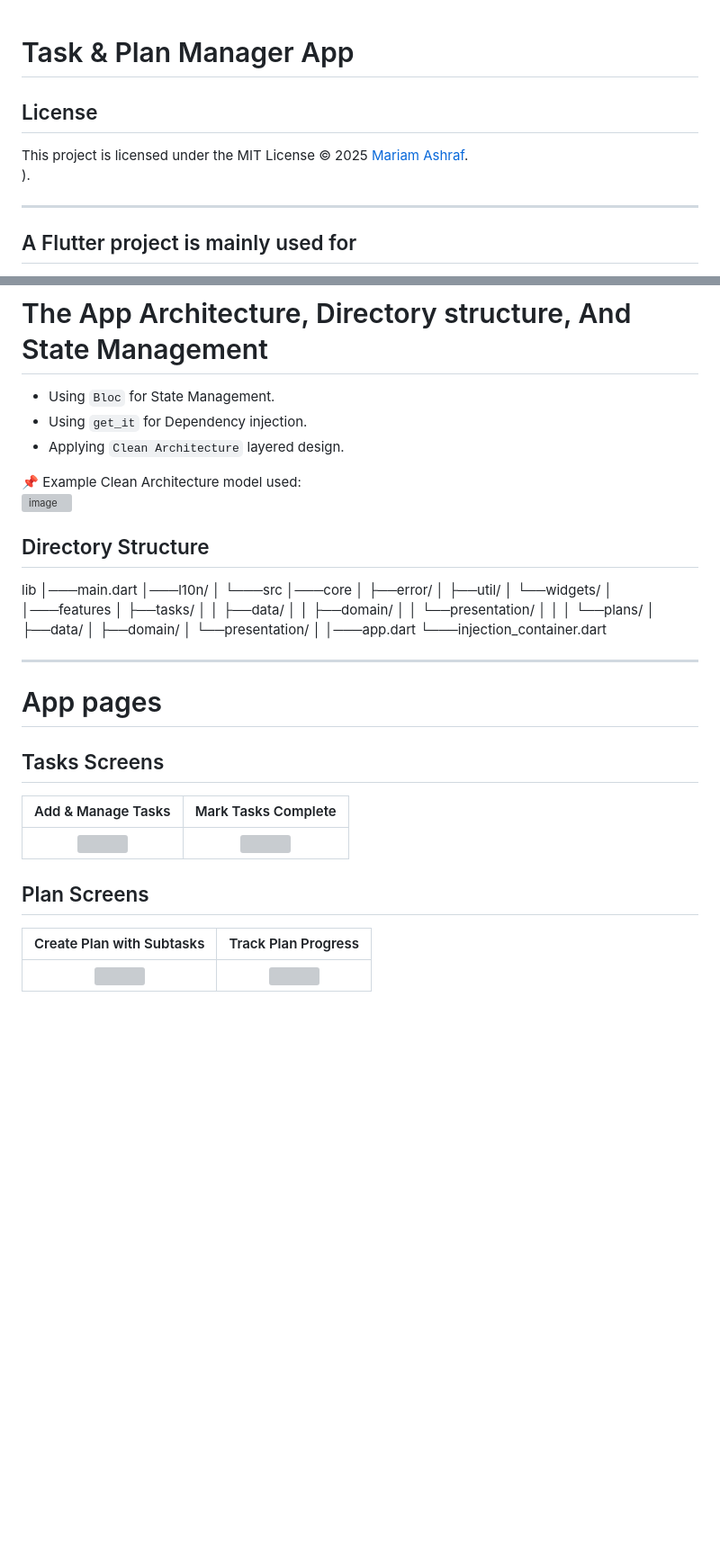
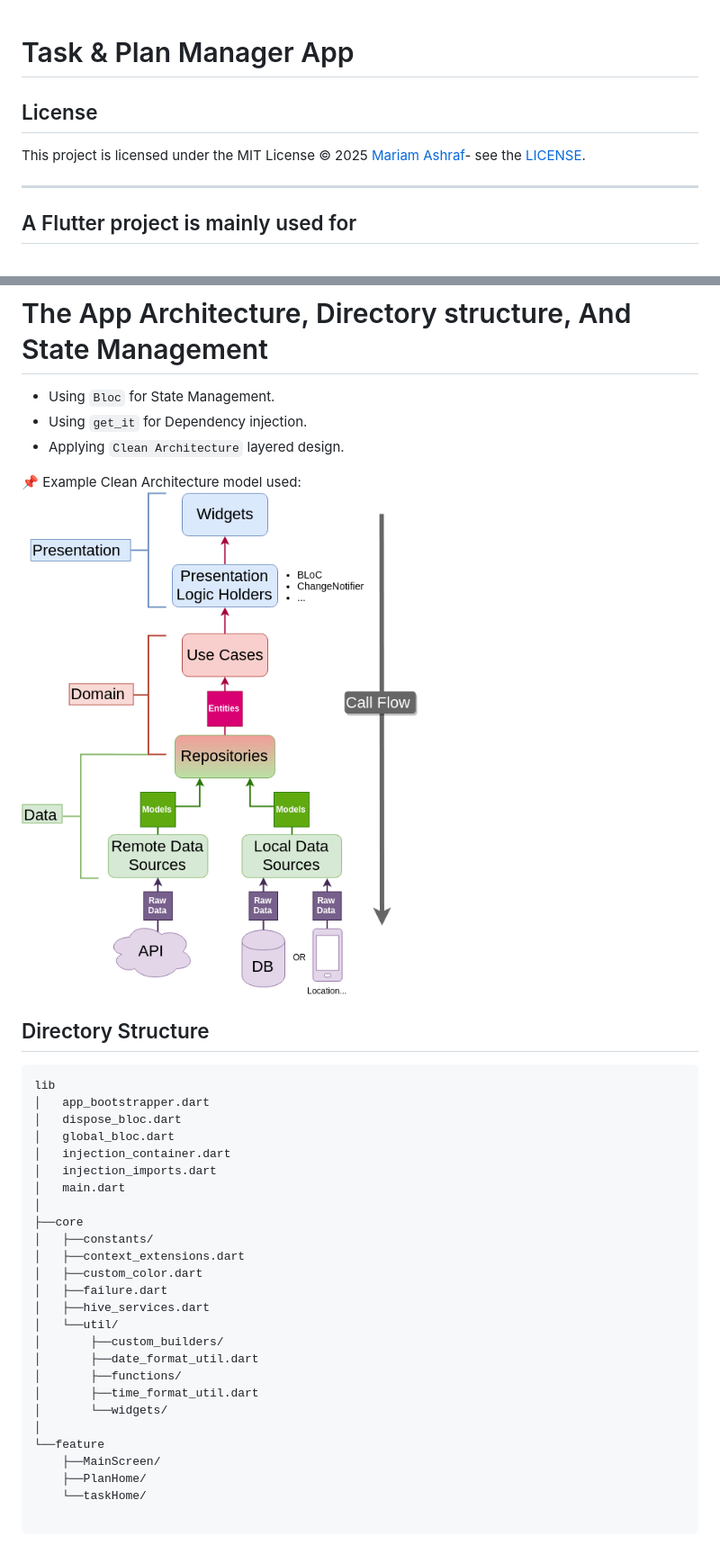
Before and after one commit to MariamAshraf200/GoalMapper, a Markdown page: README.md, 2 parts joined by grey strips. Shown: that part at 90% size. Drawn GitHub-style; pictures changed too: assets/images/flutter_clean_arch.png (added); blank space fills up the shorter version; grey boxes are pictures that could not be loaded.

Commit message:
Add LICENSE file and update README to reference it

````diff
--- a/README.md
+++ b/README.md
@@ -1,9 +1,7 @@
-
 # Task & Plan Manager App
 
 ## License
-This project is licensed under the MIT License © 2025  [Mariam Ashraf](https://github.com/MariamAshraf200).
-).
+This project is licensed under the MIT License © 2025  [Mariam Ashraf](https://github.com/MariamAshraf200)- see the [LICENSE](./LICENSE).
 
 ---
 
@@ -38,45 +36,35 @@ This project is licensed under the MIT License © 2025  [Mariam Ashraf](https://
 * Applying `Clean Architecture` layered design.
 
 📌 Example Clean Architecture model used:
-![image](link-to-your-model-image)
+![image](assets/images/flutter_clean_arch.png)
 
 ## Directory Structure
 
+```
 lib
-│───main.dart
-│───l10n/
+│   app_bootstrapper.dart
+│   dispose_bloc.dart
+│   global_bloc.dart
+│   injection_container.dart
+│   injection_imports.dart
+│   main.dart
 │
-└───src
-│───core
-│ ├──error/
-│ ├──util/
-│ └──widgets/
+├──core
+│   ├──constants/
+│   ├──context_extensions.dart
+│   ├──custom_color.dart
+│   ├──failure.dart
+│   ├──hive_services.dart
+│   └──util/
+│       ├──custom_builders/
+│       ├──date_format_util.dart
+│       ├──functions/
+│       ├──time_format_util.dart
+│       └──widgets/
 │
-│───features
-│ ├──tasks/
-│ │ ├──data/
-│ │ ├──domain/
-│ │ └──presentation/
-│ │
-│ └──plans/
-│ ├──data/
-│ ├──domain/
-│ └──presentation/
-│
-│───app.dart
-└───injection_container.dart
+└──feature
+    ├──MainScreen/
+    ├──PlanHome/
+    └──taskHome/
 
-
----
-
-# App pages
-
-## Tasks Screens
-  Add & Manage Tasks              | Mark Tasks Complete
-:-------------------------:|:-------------------------:
-![](link-to-screenshot) | ![](link-to-screenshot)
-
-## Plan Screens
-  Create Plan with Subtasks       | Track Plan Progress
-:-------------------------:|:-------------------------:
-![](link-to-screenshot) | ![](link-to-screenshot)
+```
````
Also changed, not shown: 1 other file.
